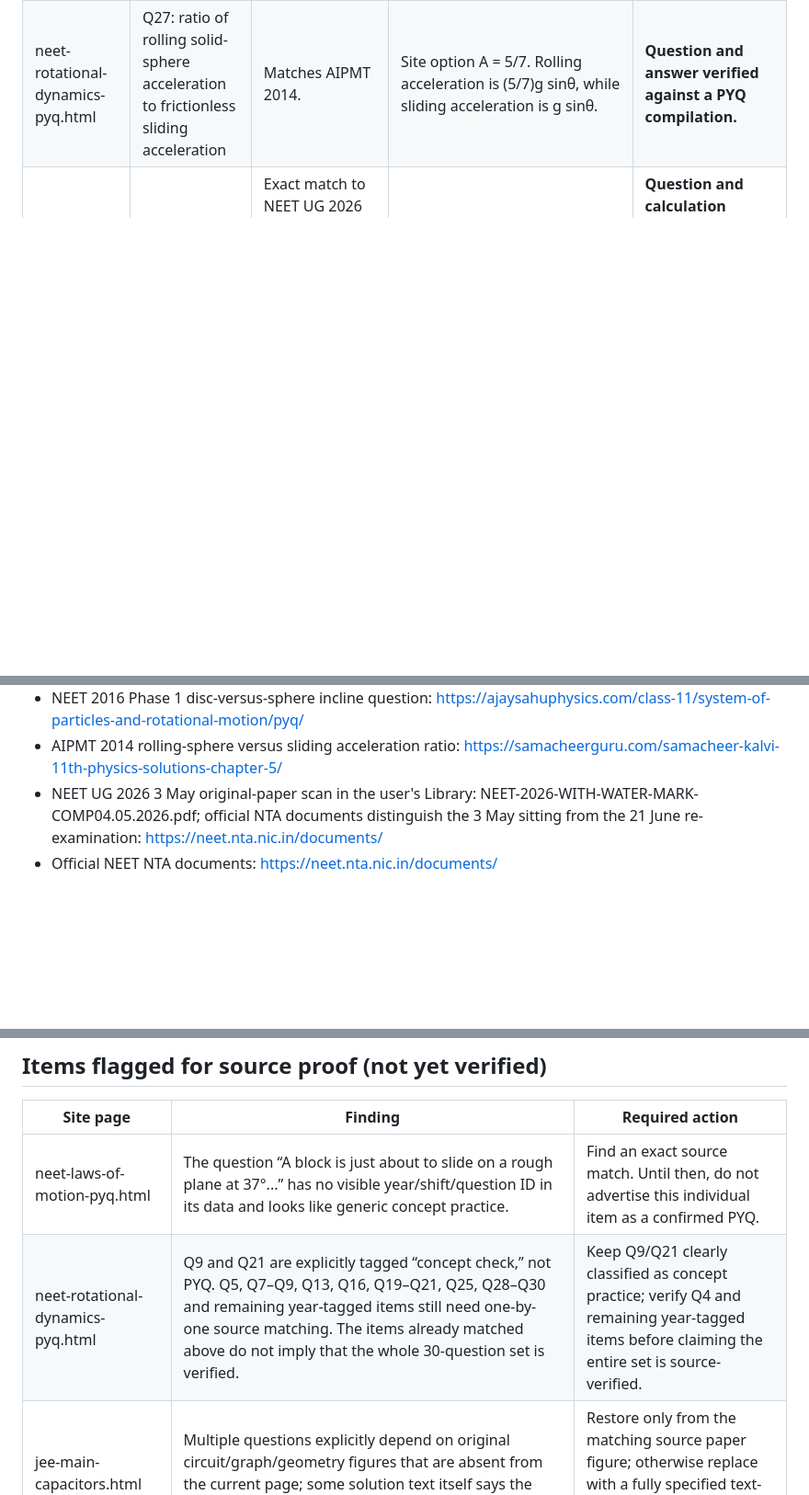
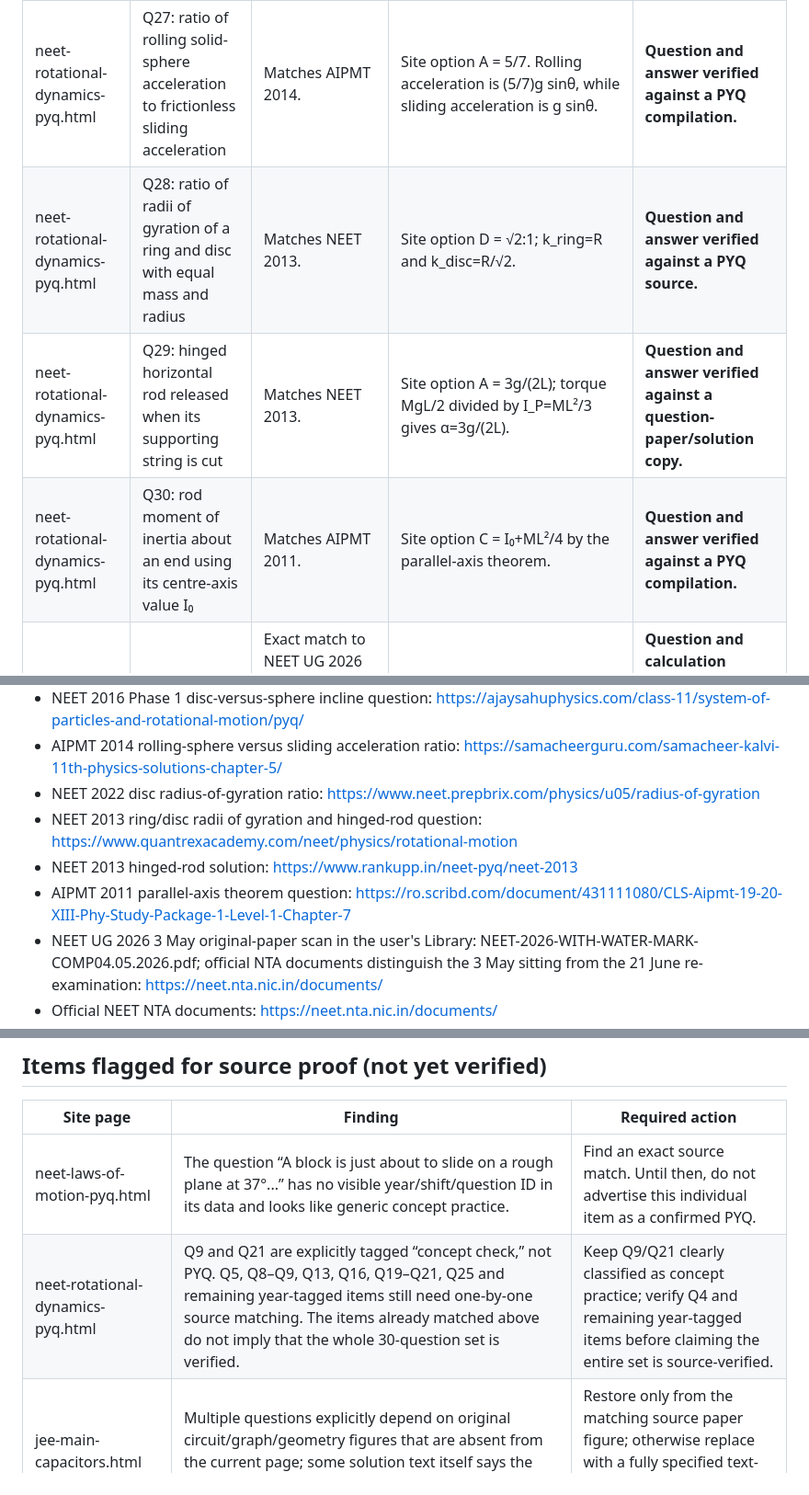
Before and after one commit to vashishthamadhusudan-stack/Rankers-Nest, a Markdown page: PYQ_SOURCE_MATCH_LOG.md, 3 parts joined by grey strips. Shown at 92% size. Rendered like a GitHub page; blank space fills up the shorter version.

Commit message:
Verify NEET rotational-motion questions 7 and 28–30 against source papers

```diff
--- a/PYQ_SOURCE_MATCH_LOG.md
+++ b/PYQ_SOURCE_MATCH_LOG.md
@@ -24,6 +25,9 @@ This is a live audit log, not a claim that the entire site is verified. A row is
 | neet-rotational-dynamics-pyq.html | Q23: two point masses at rod ends; moment of inertia through their centre of mass | Matches NEET 2016 Phase 2. | Site option B = m₁m₂L²/(m₁+m₂), independently derived using centre-of-mass distances. | **Question and answer verified against a paper/solution compilation.** |
 | neet-rotational-dynamics-pyq.html | Q24: disc and sphere of same radius roll down equal inclines | Matches NEET 2016 Phase 1 source wording. | Site option A = sphere; the sphere's shape factor 2/5 is smaller than the disc's 1/2, so it accelerates more. | **Question and answer verified against a PYQ compilation.** |
 | neet-rotational-dynamics-pyq.html | Q27: ratio of rolling solid-sphere acceleration to frictionless sliding acceleration | Matches AIPMT 2014. | Site option A = 5/7. Rolling acceleration is (5/7)g sinθ, while sliding acceleration is g sinθ. | **Question and answer verified against a PYQ compilation.** |
+| neet-rotational-dynamics-pyq.html | Q28: ratio of radii of gyration of a ring and disc with equal mass and radius | Matches NEET 2013. | Site option D = √2:1; k_ring=R and k_disc=R/√2. | **Question and answer verified against a PYQ source.** |
+| neet-rotational-dynamics-pyq.html | Q29: hinged horizontal rod released when its supporting string is cut | Matches NEET 2013. | Site option A = 3g/(2L); torque MgL/2 divided by I_P=ML²/3 gives α=3g/(2L). | **Question and answer verified against a question-paper/solution copy.** |
+| neet-rotational-dynamics-pyq.html | Q30: rod moment of inertia about an end using its centre-axis value I₀ | Matches AIPMT 2011. | Site option C = I₀+ML²/4 by the parallel-axis theorem. | **Question and answer verified against a PYQ compilation.** |
 | neet-gravitation-pyq.html | Q1: work required to raise a mass from Earth's surface to height R | Exact match to NEET UG 2026 paper held 3 May 2026 (the page now labels it as the original 3 May paper to distinguish it from the 21 June re-examination). | Site option D = mgR/2; ΔU=−GMm/(2R)−(−GMm/R)=GMm/(2R)=mgR/2. | **Question and calculation verified against the 3 May paper scan; official final-key mapping for that original sitting remains separate from the 21 June re-exam key.** |
 | neet-rotational-dynamics-pyq.html | Q26: 50 kg cylinder, radius 0.5 m, angular acceleration 2 rev s⁻² | Matches AIPMT 2014. | Site option B = 50π N; TR=Iα with I=½MR² and α=4π rad s⁻². | **Question and calculation verified against a paper/solution copy.** |
 
@@ -45,6 +49,10 @@ This is a live audit log, not a claim that the entire site is verified. A row is
 - NEET 2016 Phase 2 rod-end masses and sphere/cylinder rotational-energy ratio: https://www.scribd.com/document/431111080/CLS-Aipmt-19-20-XIII-Phy-Study-Package-1-Level-1-Chapter-7
 - NEET 2016 Phase 1 disc-versus-sphere incline question: https://ajaysahuphysics.com/class-11/system-of-particles-and-rotational-motion/pyq/
 - AIPMT 2014 rolling-sphere versus sliding acceleration ratio: https://samacheerguru.com/samacheer-kalvi-11th-physics-solutions-chapter-5/
+- NEET 2022 disc radius-of-gyration ratio: https://www.neet.prepbrix.com/physics/u05/radius-of-gyration
+- NEET 2013 ring/disc radii of gyration and hinged-rod question: https://www.quantrexacademy.com/neet/physics/rotational-motion
+- NEET 2013 hinged-rod solution: https://www.rankupp.in/neet-pyq/neet-2013
+- AIPMT 2011 parallel-axis theorem question: https://ro.scribd.com/document/431111080/CLS-Aipmt-19-20-XIII-Phy-Study-Package-1-Level-1-Chapter-7
 - NEET UG 2026 3 May original-paper scan in the user's Library: NEET-2026-WITH-WATER-MARK-COMP04.05.2026.pdf; official NTA documents distinguish the 3 May sitting from the 21 June re-examination: https://neet.nta.nic.in/documents/
 - Official NEET NTA documents: https://neet.nta.nic.in/documents/
 - Official NEET UG 2026 re-examination final answer keys: https://neet.nta.nic.in/final-answer-keys-for-neet-ug-2026-re-examination/
@@ -56,7 +64,7 @@ This is a live audit log, not a claim that the entire site is verified. A row is
 | Site page | Finding | Required action |
 |---|---|---|
 | neet-laws-of-motion-pyq.html | The question “A block is just about to slide on a rough plane at 37°...” has no visible year/shift/question ID in its data and looks like generic concept practice. | Find an exact source match. Until then, do not advertise this individual item as a confirmed PYQ. |
-| neet-rotational-dynamics-pyq.html | Q9 and Q21 are explicitly tagged “concept check,” not PYQ. Q5, Q7–Q9, Q13, Q16, Q19–Q21, Q25, Q28–Q30 and remaining year-tagged items still need one-by-one source matching. The items already matched above do not imply that the whole 30-question set is verified. | Keep Q9/Q21 clearly classified as concept practice; verify Q4 and remaining year-tagged items before claiming the entire set is source-verified. |
+| neet-rotational-dynamics-pyq.html | Q9 and Q21 are explicitly tagged “concept check,” not PYQ. Q5, Q8–Q9, Q13, Q16, Q19–Q21, Q25 and remaining year-tagged items still need one-by-one source matching. The items already matched above do not imply that the whole 30-question set is verified. | Keep Q9/Q21 clearly classified as concept practice; verify Q4 and remaining year-tagged items before claiming the entire set is source-verified. |
 | jee-main-capacitors.html | Multiple questions explicitly depend on original circuit/graph/geometry figures that are absent from the current page; some solution text itself says the source figure is required. | Restore only from the matching source paper figure; otherwise replace with a fully specified text-only question or hold it from a PYQ-only set. |
 
 ## Batch status
```
Also changed, not shown: other parts of PYQ_SOURCE_MATCH_LOG.md (+1 -0 lines).
